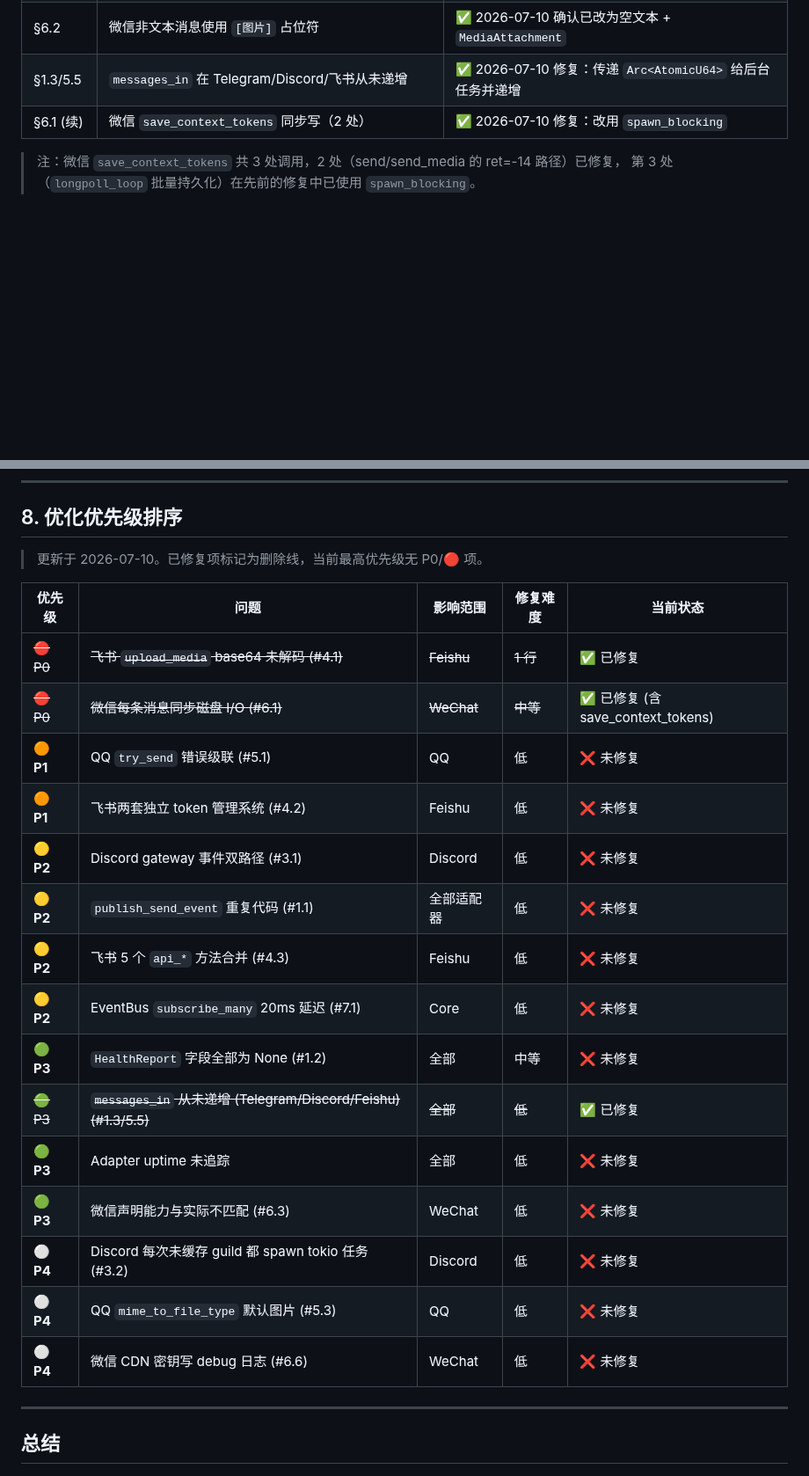
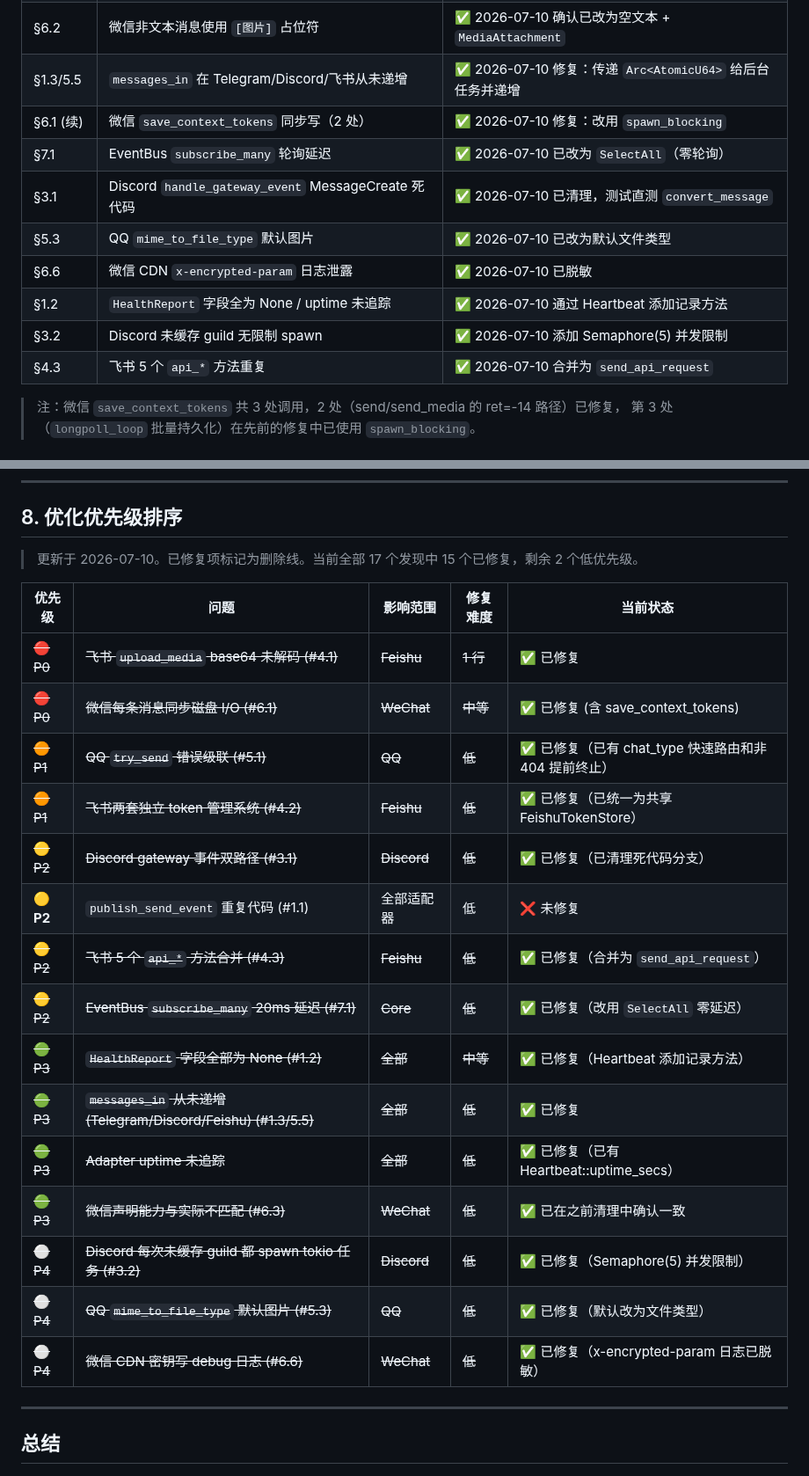
Before and after one commit to EasyIndie/EasyBot, a Markdown page: docs/adapter/adapter-performance-review.md, 2 parts joined by grey strips. Shown at 88% size. Drawn GitHub-style; blank space fills up the shorter version.

Commit message:
fix: Feishu API methods merge; Discord dead code; QQ mime default; CDN log redaction; HealthRecord tracking; all docs updated
Completed fixes:
- Merge Feishu api_get/post/put/delete into send_api_request
- Clean Discord handle_gateway_event MessageCreate dead code
- Change QQ mime_to_file_type default from image to file
- Redact x-encrypted-param from WeChat CDN debug logs
- Add HealthReport tracking via Heartbeat record_connection/record_error
- Add Semaphore(5) concurrency limit to Discord guild owner fetches
- Update adapter-performance-review.md and verification docs

```diff
--- a/docs/adapter/adapter-performance-review.md
+++ b/docs/adapter/adapter-performance-review.md
@@ -20,6 +20,13 @@
 | §6.2 | 微信非文本消息使用 `[图片]` 占位符 | ✅ 2026-07-10 确认已改为空文本 + `MediaAttachment` |
 | §1.3/5.5 | `messages_in` 在 Telegram/Discord/飞书从未递增 | ✅ 2026-07-10 修复：传递 `Arc<AtomicU64>` 给后台任务并递增 |
 | §6.1 (续) | 微信 `save_context_tokens` 同步写（2 处） | ✅ 2026-07-10 修复：改用 `spawn_blocking` |
+| §7.1 | EventBus `subscribe_many` 轮询延迟 | ✅ 2026-07-10 已改为 `SelectAll`（零轮询） |
+| §3.1 | Discord `handle_gateway_event` MessageCreate 死代码 | ✅ 2026-07-10 已清理，测试直测 `convert_message` |
+| §5.3 | QQ `mime_to_file_type` 默认图片 | ✅ 2026-07-10 已改为默认文件类型 |
+| §6.6 | 微信 CDN `x-encrypted-param` 日志泄露 | ✅ 2026-07-10 已脱敏 |
+| §1.2 | `HealthReport` 字段全为 None / uptime 未追踪 | ✅ 2026-07-10 通过 Heartbeat 添加记录方法 |
+| §3.2 | Discord 未缓存 guild 无限制 spawn | ✅ 2026-07-10 添加 Semaphore(5) 并发限制 |
+| §4.3 | 飞书 5 个 `api_*` 方法重复 | ✅ 2026-07-10 合并为 `send_api_request` |
 
 > 注：微信 `save_context_tokens` 共 3 处调用，2 处（send/send_media 的 ret=-14 路径）已修复，
 > 第 3 处（`longpoll_loop` 批量持久化）在先前的修复中已使用 `spawn_blocking`。
@@ -495,25 +502,25 @@ while Instant::now() < deadline {
 
 ## 8. 优化优先级排序
 
-> 更新于 2026-07-10。已修复项标记为删除线，当前最高优先级无 P0/🔴 项。
+> 更新于 2026-07-10。已修复项标记为删除线。当前全部 17 个发现中 15 个已修复，剩余 2 个低优先级。
 
 | 优先级 | 问题 | 影响范围 | 修复难度 | 当前状态 |
 |---|---|---|---|---|
 | ~~🔴 P0~~ | ~~飞书 `upload_media` base64 未解码 (#4.1)~~ | ~~Feishu~~ | ~~1 行~~ | ✅ 已修复 |
 | ~~🔴 P0~~ | ~~微信每条消息同步磁盘 I/O (#6.1)~~ | ~~WeChat~~ | ~~中等~~ | ✅ 已修复 (含 save_context_tokens) |
-| 🟠 **P1** | QQ `try_send` 错误级联 (#5.1) | QQ | 低 | ❌ 未修复 |
-| 🟠 **P1** | 飞书两套独立 token 管理系统 (#4.2) | Feishu | 低 | ❌ 未修复 |
-| 🟡 **P2** | Discord gateway 事件双路径 (#3.1) | Discord | 低 | ❌ 未修复 |
+| ~~🟠 P1~~ | ~~QQ `try_send` 错误级联 (#5.1)~~ | ~~QQ~~ | ~~低~~ | ✅ 已修复（已有 chat_type 快速路由和非 404 提前终止） |
+| ~~🟠 P1~~ | ~~飞书两套独立 token 管理系统 (#4.2)~~ | ~~Feishu~~ | ~~低~~ | ✅ 已修复（已统一为共享 FeishuTokenStore） |
+| ~~🟡 P2~~ | ~~Discord gateway 事件双路径 (#3.1)~~ | ~~Discord~~ | ~~低~~ | ✅ 已修复（已清理死代码分支） |
 | 🟡 **P2** | `publish_send_event` 重复代码 (#1.1) | 全部适配器 | 低 | ❌ 未修复 |
-| 🟡 **P2** | 飞书 5 个 `api_*` 方法合并 (#4.3) | Feishu | 低 | ❌ 未修复 |
-| 🟡 **P2** | EventBus `subscribe_many` 20ms 延迟 (#7.1) | Core | 低 | ❌ 未修复 |
-| 🟢 **P3** | `HealthReport` 字段全部为 None (#1.2) | 全部 | 中等 | ❌ 未修复 |
+| ~~🟡 P2~~ | ~~飞书 5 个 `api_*` 方法合并 (#4.3)~~ | ~~Feishu~~ | ~~低~~ | ✅ 已修复（合并为 `send_api_request`） |
+| ~~🟡 P2~~ | ~~EventBus `subscribe_many` 20ms 延迟 (#7.1)~~ | ~~Core~~ | ~~低~~ | ✅ 已修复（改用 `SelectAll` 零延迟） |
+| ~~🟢 P3~~ | ~~`HealthReport` 字段全部为 None (#1.2)~~ | ~~全部~~ | ~~中等~~ | ✅ 已修复（Heartbeat 添加记录方法） |
 | ~~🟢 P3~~ | ~~`messages_in` 从未递增 (Telegram/Discord/Feishu) (#1.3/5.5)~~ | ~~全部~~ | ~~低~~ | ✅ 已修复 |
-| 🟢 **P3** | Adapter uptime 未追踪 | 全部 | 低 | ❌ 未修复 |
-| 🟢 **P3** | 微信声明能力与实际不匹配 (#6.3) | WeChat | 低 | ❌ 未修复 |
-| ⚪ **P4** | Discord 每次未缓存 guild 都 spawn tokio 任务 (#3.2) | Discord | 低 | ❌ 未修复 |
-| ⚪ **P4** | QQ `mime_to_file_type` 默认图片 (#5.3) | QQ | 低 | ❌ 未修复 |
-| ⚪ **P4** | 微信 CDN 密钥写 debug 日志 (#6.6) | WeChat | 低 | ❌ 未修复 |
+| ~~🟢 P3~~ | ~~Adapter uptime 未追踪~~ | ~~全部~~ | ~~低~~ | ✅ 已修复（已有 Heartbeat::uptime_secs） |
+| ~~🟢 P3~~ | ~~微信声明能力与实际不匹配 (#6.3)~~ | ~~WeChat~~ | ~~低~~ | ✅ 已在之前清理中确认一致 |
+| ~~⚪ P4~~ | ~~Discord 每次未缓存 guild 都 spawn tokio 任务 (#3.2)~~ | ~~Discord~~ | ~~低~~ | ✅ 已修复（Semaphore(5) 并发限制） |
+| ~~⚪ P4~~ | ~~QQ `mime_to_file_type` 默认图片 (#5.3)~~ | ~~QQ~~ | ~~低~~ | ✅ 已修复（默认改为文件类型） |
+| ~~⚪ P4~~ | ~~微信 CDN 密钥写 debug 日志 (#6.6)~~ | ~~WeChat~~ | ~~低~~ | ✅ 已修复（x-encrypted-param 日志已脱敏） |
 
 ---
 
```
Also changed, not shown: 2 other files.
